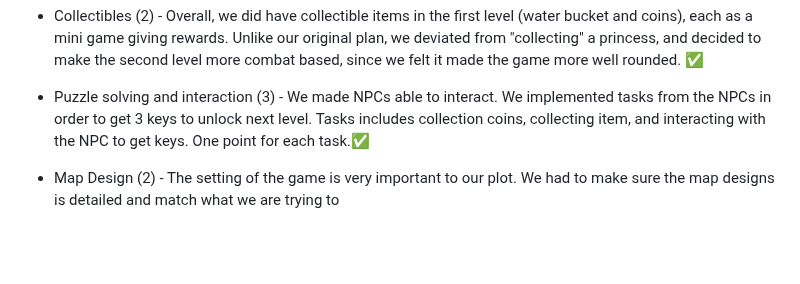
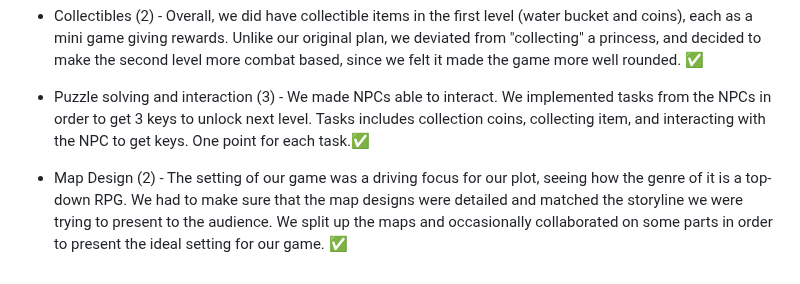
Before and after one commit to Nandinii-12/cmpm120-project4, a Markdown page: CMPM120-Skeleton-main/README.md, the part around one of its changes. Drawn GitHub-style; blank space fills up the shorter version.

Commit message:
more readme

```diff
--- a/CMPM120-Skeleton-main/README.md
+++ b/CMPM120-Skeleton-main/README.md
@@ -61,4 +61,4 @@
 
 - Puzzle solving and interaction (3) - We made NPCs able to interact. We implemented tasks from the NPCs in order to get 3 keys to unlock next level. Tasks includes collection coins, collecting item, and interacting with the NPC to get keys. One point for each task.✅
 
-- Map Design (2) - The setting of the game is very important to our plot. We had to make sure the map designs is detailed and match what we are trying to
+- Map Design (2) - The setting of our game was a driving focus for our plot, seeing how the genre of it is a top-down RPG. We had to make sure that the map designs were detailed and matched the storyline we were trying to present to the audience. We split up the maps and occasionally collaborated on some parts in order to present the ideal setting for our game. ✅
```
Also changed, not shown: other parts of CMPM120-Skeleton-main/README.md (+2 -2 lines).
